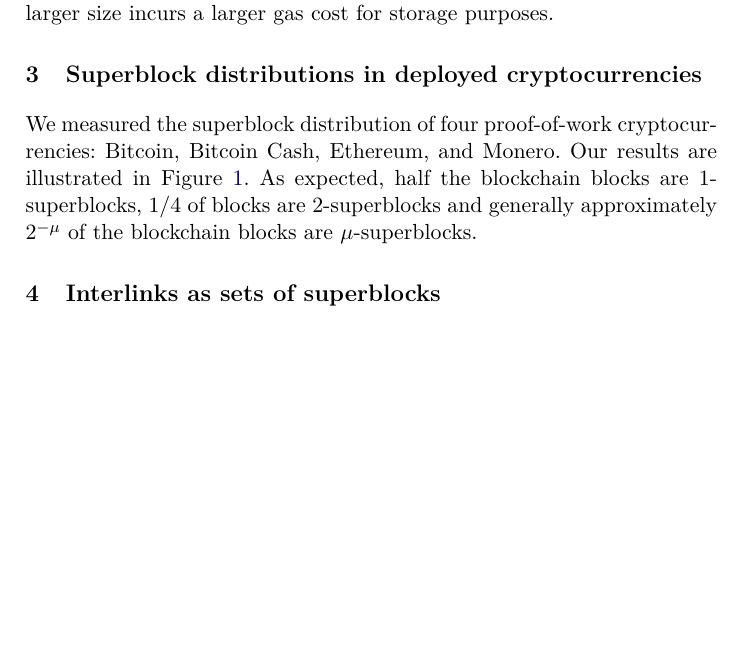
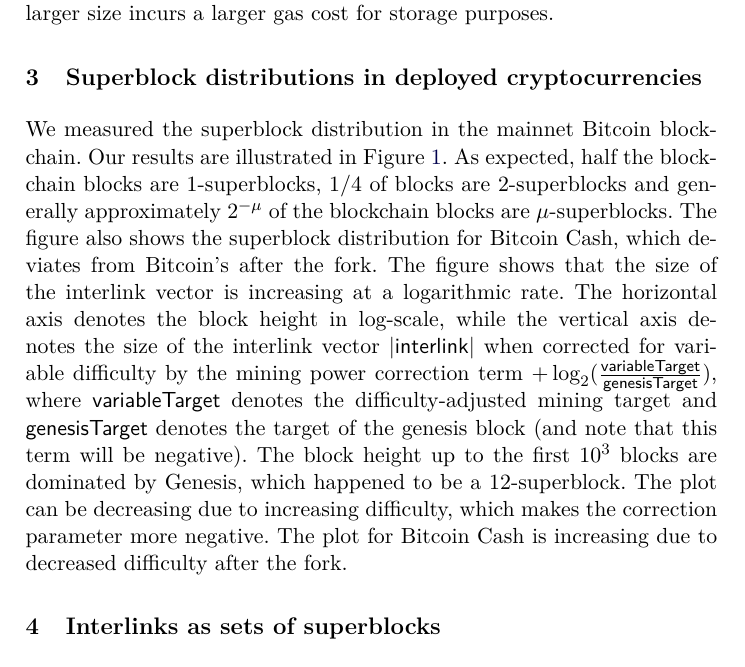
Before and after one commit to decrypto-org/superblocks-paper, a LaTeX paper (superblocks.tex, which reads count.tex): part of page 6 of 11, cut so that both start at the same text, the shorter picture padded with empty space. Compiled offline with pdfLaTeX.

Commit message:
Explain superblock density plot

```diff
--- a/count.tex
+++ b/count.tex
@@ -1,10 +1,23 @@
 \section{Superblock distributions in deployed cryptocurrencies}
 
-We measured the superblock distribution of four proof-of-work cryptocurrencies:
-Bitcoin, Bitcoin Cash, Ethereum, and Monero. Our results are illustrated in
-Figure~\ref{fig.btc-bch-superblocks}. As expected, half the blockchain blocks are
-$1$-superblocks, $1/4$ of blocks are $2$-superblocks and generally approximately
-$2^{-\mu}$ of the blockchain blocks are $\mu$-superblocks.
+We measured the superblock distribution in the mainnet Bitcoin blockchain. Our
+results are illustrated in Figure~\ref{fig.btc-bch-superblocks}. As expected,
+half the blockchain blocks are $1$-superblocks, $1/4$ of blocks are
+$2$-superblocks and generally approximately $2^{-\mu}$ of the blockchain blocks
+are $\mu$-superblocks. The figure also shows the superblock distribution for
+Bitcoin Cash, which deviates from Bitcoin's after the fork. The figure shows
+that the size of the interlink vector is increasing at a logarithmic rate. The
+horizontal axis denotes the block height in log-scale, while the vertical axis
+denotes the size of the interlink vector $|\textsf{interlink}|$ when corrected
+for variable difficulty by the mining power correction term
+$+ \log_2(\frac{\textsf{variableTarget}}{\textsf{genesisTarget}})$, where
+$\textsf{variableTarget}$ denotes the difficulty-adjusted mining target
+and $\textsf{genesisTarget}$ denotes the target of the genesis block (and note
+that this term will be negative). The block height up to the first $10^3$ blocks
+are dominated by Genesis, which happened to be a $12$-superblock. The plot can
+be decreasing due to increasing difficulty, which makes the correction parameter
+more negative. The plot for Bitcoin Cash is increasing due to decreased
+difficulty after the fork.
 
 \begin{figure*}[h]
 \begin{center}
```
